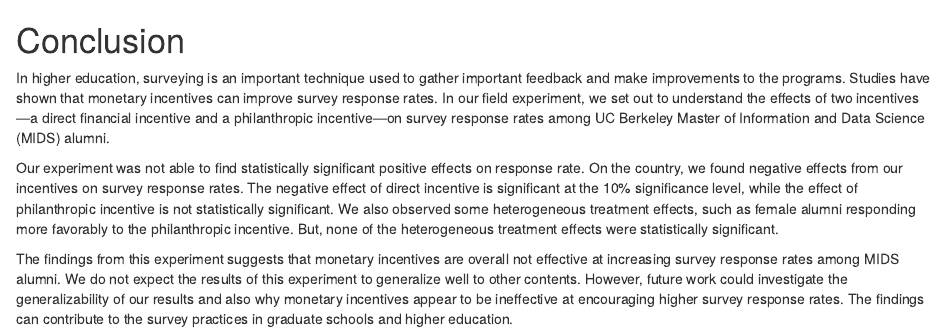
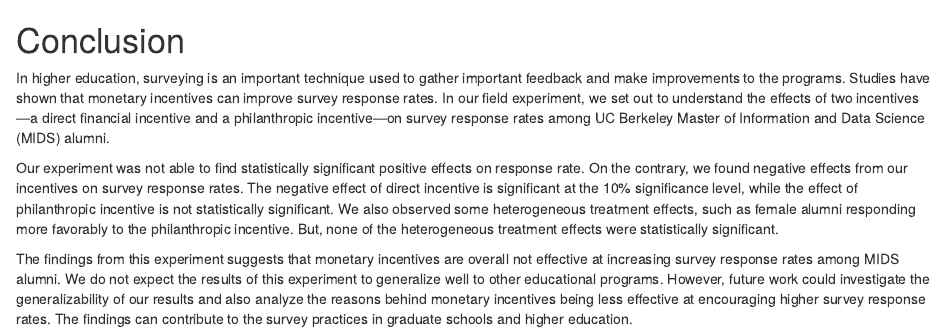
Before and after one commit to Thomas-Gao-MIDS/w241_alumni_survey, an R Markdown document (report/sections/conclusion.Rmd): the page in a window 1100 px wide, from its top. Rendered offline with R 4.5, knitr and Pandoc, with nearby package versions.

Commit message:
typo in Conclusion

```diff
--- a/report/sections/conclusion.Rmd
+++ b/report/sections/conclusion.Rmd
@@ -2,6 +2,6 @@
 
 In higher education, surveying is an important technique used to gather important feedback and make improvements to the programs. Studies have shown that monetary incentives can improve survey response rates. In our field experiment, we set out to understand the effects of two incentives---a direct financial incentive and a philanthropic incentive---on survey response rates among UC Berkeley Master of Information and Data Science (MIDS) alumni.
 
-Our experiment was not able to find statistically significant positive effects on response rate. On the country, we found negative effects from our incentives on survey response rates. The negative effect of direct incentive is significant at the 10% significance level, while the effect of philanthropic incentive is not statistically significant. We also observed some heterogeneous treatment effects, such as female alumni responding more favorably to the philanthropic incentive.  But, none of the heterogeneous treatment effects were statistically significant.
+Our experiment was not able to find statistically significant positive effects on response rate. On the contrary, we found negative effects from our incentives on survey response rates. The negative effect of direct incentive is significant at the 10% significance level, while the effect of philanthropic incentive is not statistically significant. We also observed some heterogeneous treatment effects, such as female alumni responding more favorably to the philanthropic incentive.  But, none of the heterogeneous treatment effects were statistically significant.
 
-The findings from this experiment suggests that monetary incentives are overall not effective at increasing survey response rates among MIDS alumni. We do not expect the results of this experiment to generalize well to other contents.  However, future work could investigate the generalizability of our results and also why monetary incentives appear to be ineffective at encouraging higher survey response rates. The findings can contribute to the survey practices in graduate schools and higher education.
+The findings from this experiment suggests that monetary incentives are overall not effective at increasing survey response rates among MIDS alumni. We do not expect the results of this experiment to generalize well to other educational programs.  However, future work could investigate the generalizability of our results and also analyze the reasons behind monetary incentives being less effective at encouraging higher survey response rates. The findings can contribute to the survey practices in graduate schools and higher education.
```
